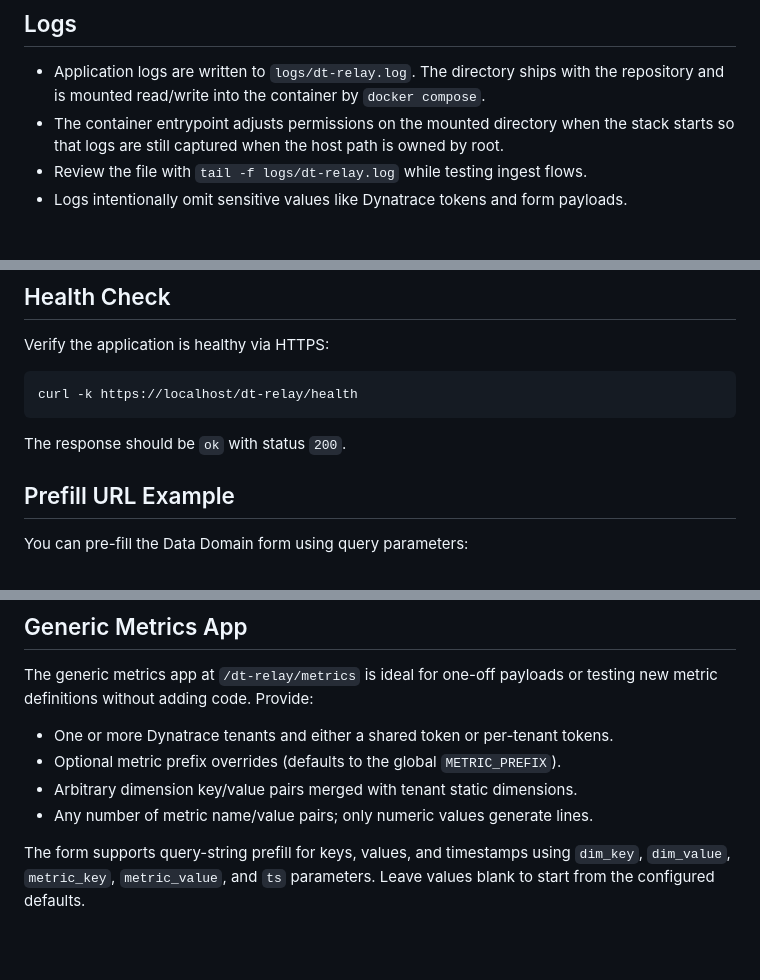
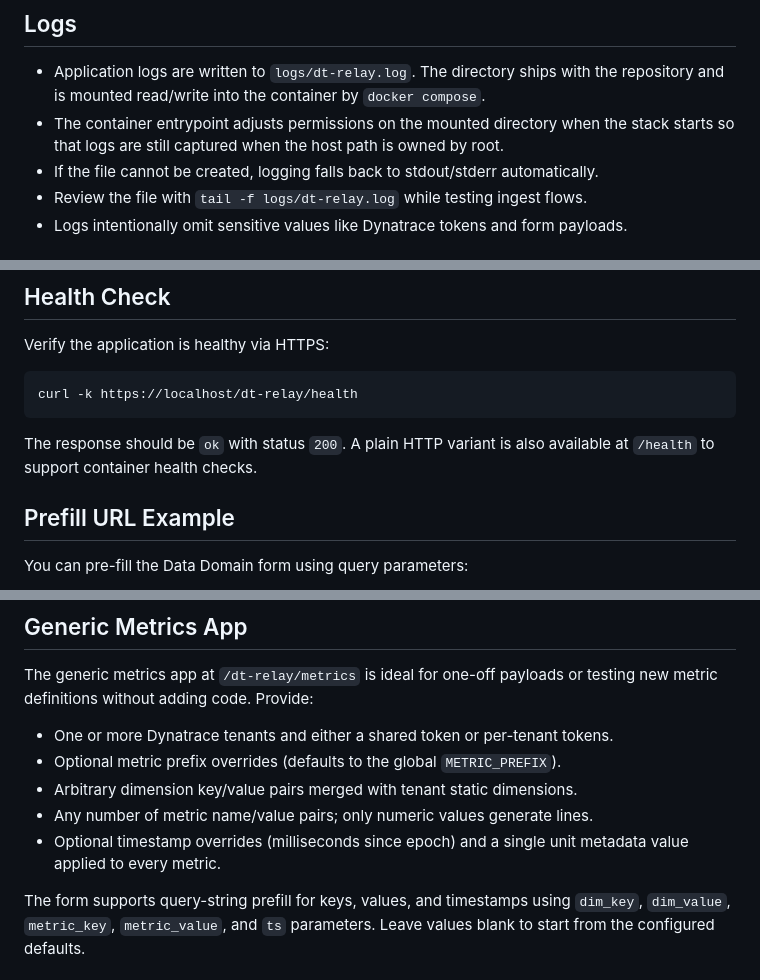
Before and after one commit to agnosticobservability/dt-relay, a Markdown page: README.md, 3 parts joined by grey strips. Drawn GitHub-style; blank space fills up the shorter version.

````diff
--- a/README.md
+++ b/README.md
@@ -112,6 +113,7 @@ also updated automatically.
   repository and is mounted read/write into the container by `docker compose`.
 - The container entrypoint adjusts permissions on the mounted directory when the
   stack starts so that logs are still captured when the host path is owned by root.
+- If the file cannot be created, logging falls back to stdout/stderr automatically.
 - Review the file with `tail -f logs/dt-relay.log` while testing ingest flows.
 - Logs intentionally omit sensitive values like Dynatrace tokens and form payloads.
 
@@ -180,7 +183,8 @@ Verify the application is healthy via HTTPS:
 curl -k https://localhost/dt-relay/health
 ```
 
-The response should be `ok` with status `200`.
+The response should be `ok` with status `200`. A plain HTTP variant is also
+available at `/health` to support container health checks.
 
 ## Prefill URL Example
 
@@ -207,6 +211,7 @@ testing new metric definitions without adding code. Provide:
 - Optional metric prefix overrides (defaults to the global `METRIC_PREFIX`).
 - Arbitrary dimension key/value pairs merged with tenant static dimensions.
 - Any number of metric name/value pairs; only numeric values generate lines.
+- Optional timestamp overrides (milliseconds since epoch) and a single unit metadata value applied to every metric.
 
 The form supports query-string prefill for keys, values, and timestamps using
 `dim_key`, `dim_value`, `metric_key`, `metric_value`, and `ts` parameters. Leave
````
Also changed, not shown: other parts of README.md (+12 -10 lines).
